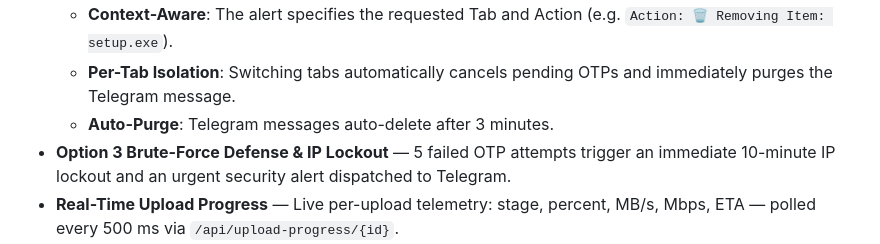
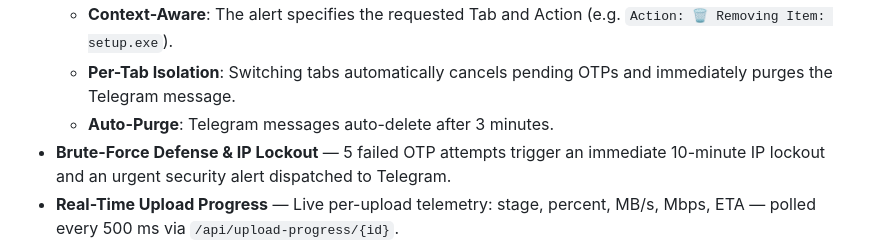
Before and after one commit to 120198subham/telegram-cloud-drive, a Markdown page: README.md, the part around the change. Drawn GitHub-style.

```diff
--- a/README.md
+++ b/README.md
@@ -19,7 +19,7 @@ Uploads are directly dispatched as documents in a private Telegram channel, with
   - **Context-Aware**: The alert specifies the requested Tab and Action (e.g. `Action: 🗑️ Removing Item: setup.exe`).
   - **Per-Tab Isolation**: Switching tabs automatically cancels pending OTPs and immediately purges the Telegram message.
   - **Auto-Purge**: Telegram messages auto-delete after 3 minutes.
-- **Option 3 Brute-Force Defense & IP Lockout** — 5 failed OTP attempts trigger an immediate 10-minute IP lockout and an urgent security alert dispatched to Telegram.
+- **Brute-Force Defense & IP Lockout** — 5 failed OTP attempts trigger an immediate 10-minute IP lockout and an urgent security alert dispatched to Telegram.
 - **Real-Time Upload Progress** — Live per-upload telemetry: stage, percent, MB/s, Mbps, ETA — polled every 500 ms via `/api/upload-progress/{id}`.
 - **Auto-Sync on Startup** — Scans all Telegram channels at boot and imports any existing documents into the local SQLite catalog automatically.
 - **cryptg AES-NI Acceleration** — C-extension replacing pyaes, delivering ~400× faster MTProto encryption/decryption.
```
